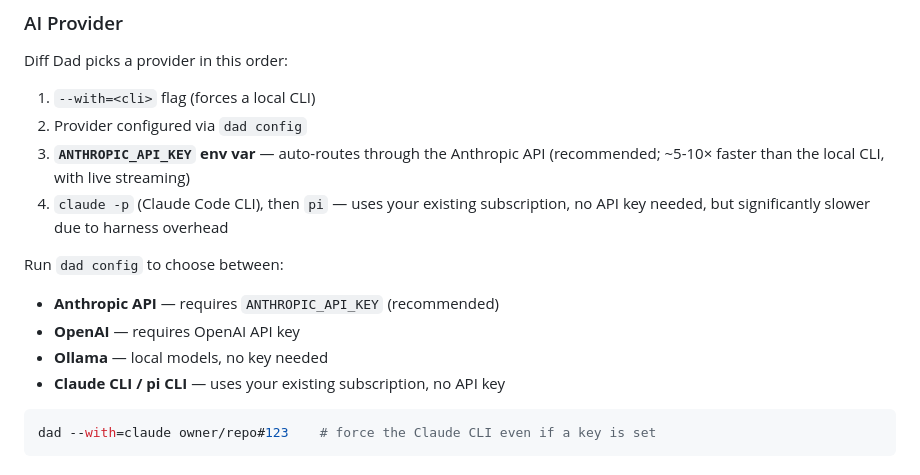
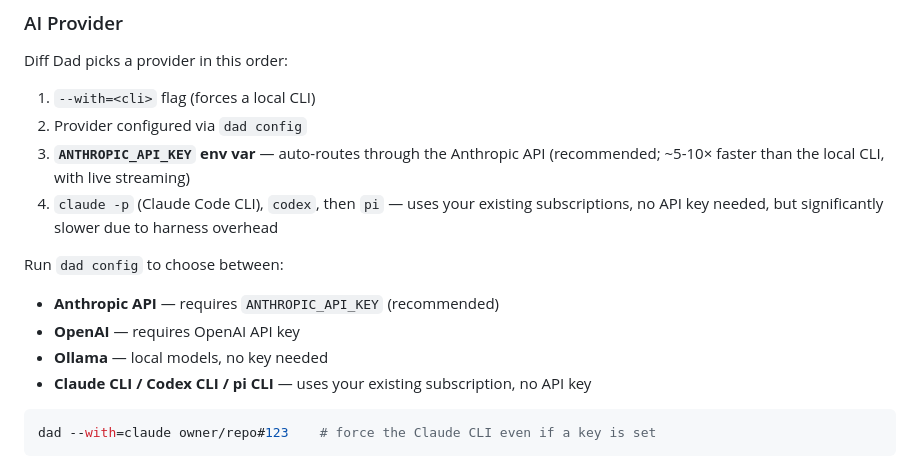
Before and after one commit to nicknisi/diffdad, a Markdown page: README.md, the part around one of its changes. GitHub-like rendering.

````diff
--- a/README.md
+++ b/README.md
@@ -74,14 +76,14 @@ Diff Dad picks a provider in this order:
 1. `--with=<cli>` flag (forces a local CLI)
 2. Provider configured via `dad config`
 3. **`ANTHROPIC_API_KEY` env var** — auto-routes through the Anthropic API (recommended; ~5-10× faster than the local CLI, with live streaming)
-4. `claude -p` (Claude Code CLI), then `pi` — uses your existing subscription, no API key needed, but significantly slower due to harness overhead
+4. `claude -p` (Claude Code CLI), `codex`, then `pi` — uses your existing subscriptions, no API key needed, but significantly slower due to harness overhead
 
 Run `dad config` to choose between:
 
 - **Anthropic API** — requires `ANTHROPIC_API_KEY` (recommended)
 - **OpenAI** — requires OpenAI API key
 - **Ollama** — local models, no key needed
-- **Claude CLI / pi CLI** — uses your existing subscription, no API key
+- **Claude CLI / Codex CLI / pi CLI** — uses your existing subscription, no API key
 
 ```sh
 dad --with=claude owner/repo#123    # force the Claude CLI even if a key is set
````
Also changed, not shown: other parts of README.md (+31 -11 lines).
